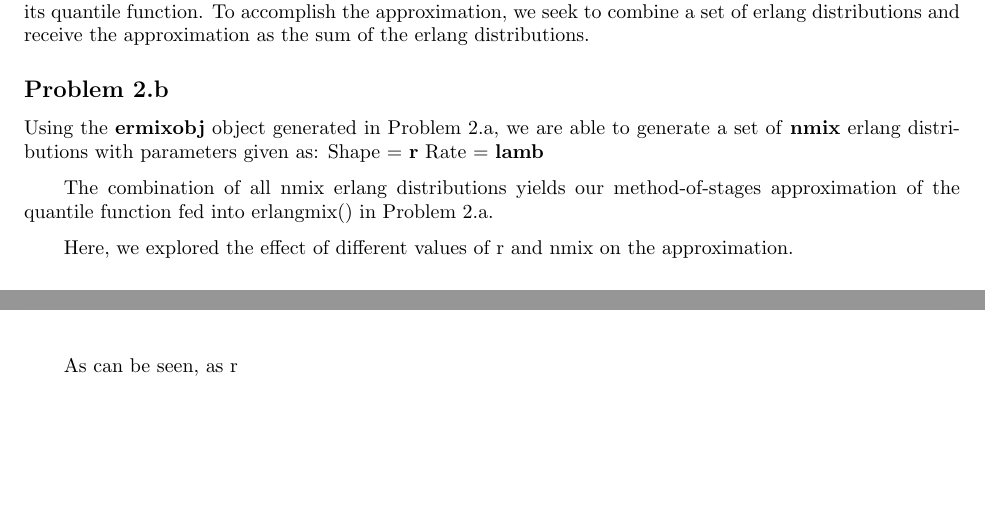
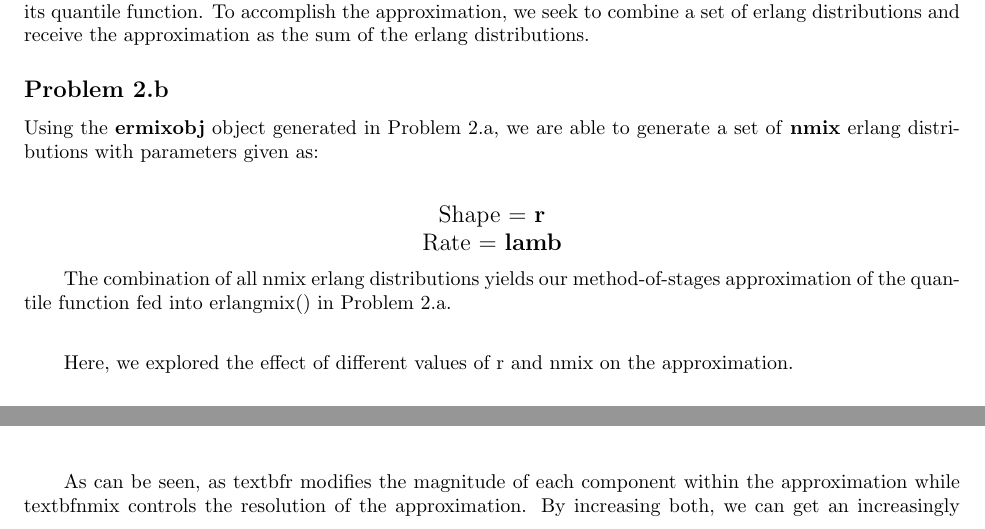
Before and after one commit to cjpatton/256, a LaTeX document (ps3/HwkIII.tex): two parts of pages 2 and 4 of 6 before the commit and two parts of pages 2 and 4 of 7 after it, joined at a grey line, cut so that both start at the same text, the shorter picture padded with empty space. Compiled offline with pdfLaTeX.

Commit message:
HWKIII.tex problem 2 writeup update

```diff
--- a/ps3/HwkIII.tex
+++ b/ps3/HwkIII.tex
@@ -121,19 +121,22 @@ $$ \sum_{i=1}^\infty{\pi_i(1 - q_i)}. $$
 
 
 \subsection*{Problem 2.a}
-In this problem, we are given the task of generating a method-of-stages approximation of a distribution, given its quantile function.  To accomplish the approximation, we seek to combine a set of erlang distributions and receive the approximation as the sum of the erlang distributions.
+    In this problem, we are given the task of generating a method-of-stages approximation of a distribution, given its quantile function.  To accomplish the approximation, we seek to combine a set of erlang distributions and receive the approximation as the sum of the erlang distributions.
 
 \subsection*{Problem 2.b}
 
-Using the \textbf{ermixobj} object generated in Problem 2.a, we are able to generate a set of \textbf{nmix} erlang distributions with
-parameters given as:
-  Shape = \textbf{r}
-  Rate = \textbf{lamb}
+    Using the \textbf{ermixobj} object generated in Problem 2.a, we are able to generate a set of \textbf{nmix} erlang distributions with
+parameters given as:\\
+\begin{center}
+\large{
+Shape = \textbf{r}\\
+Rate = \textbf{lamb}\\
+}
+\end{center}
 
-The combination of all nmix erlang distributions yields our method-of-stages approximation of the quantile function
-fed into erlangmix() in Problem 2.a.
+The combination of all nmix erlang distributions yields our method-of-stages approximation of the quantile function fed into erlangmix() in Problem 2.a.\\
 
-Here, we explored the effect of different values of r and nmix on the approximation.
+Here, we explored the effect of different values of r and nmix on the approximation.\\
 
 \begin{figure}[H]
 \centering
@@ -158,7 +161,7 @@ Here, we explored the effect of different values of r and nmix on the approximat
 \includegraphics[scale=.54]{normdist_10_4_300_90.png}
 \end{figure}
 
-As can be seen, as r
+As can be seen, as textbf{r} modifies the magnitude of each component within the approximation while textbf{nmix} controls the resolution of the approximation.  By increasing both, we can get an increasingly accurate approximation of the given distribution.
 
 \newpage
 
```
